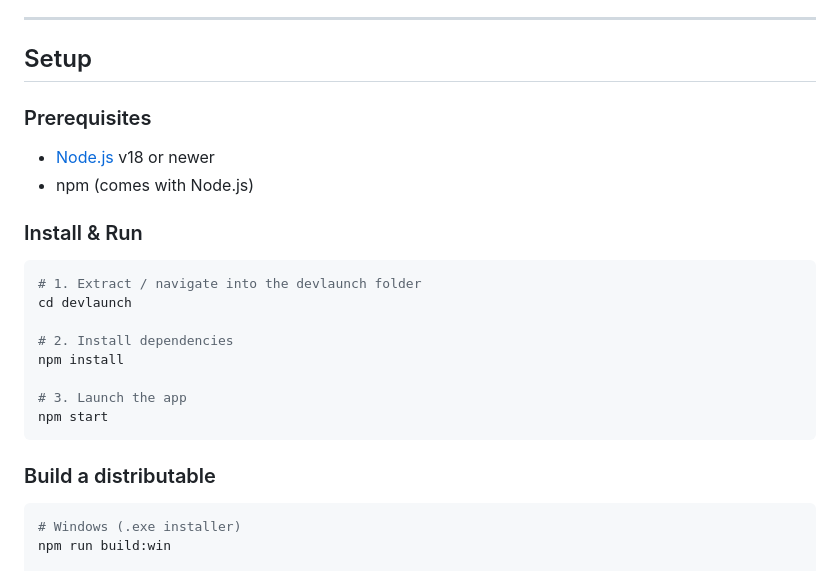
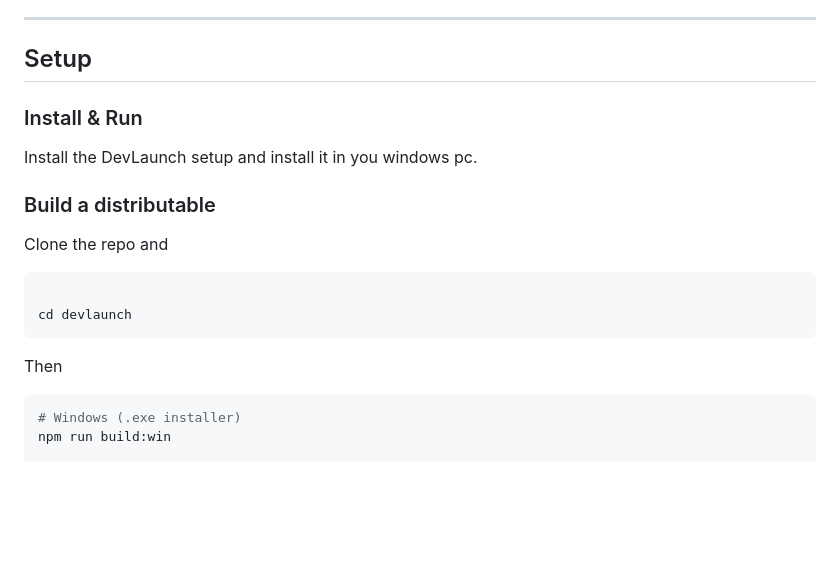
Before and after one commit to crispin-kenslin/devlaunch, a Markdown page: README.md, the part around the change. GitHub-like rendering; blank space fills up the shorter version.

````diff
--- a/README.md
+++ b/README.md
@@ -18,25 +18,20 @@ From the dashboard you can **Run**, **Stop**, and **Restart** each service indep
 
 ## Setup
 
-### Prerequisites
-
-- [Node.js](https://nodejs.org/) v18 or newer
-- npm (comes with Node.js)
 
 ### Install & Run
 
+Install the DevLaunch setup and install it in you windows pc.
+
+### Build a distributable
+
+Clone the repo and
 ```bash
-# 1. Extract / navigate into the devlaunch folder
+
 cd devlaunch
-
-# 2. Install dependencies
-npm install
-
-# 3. Launch the app
-npm start
 ```
 
-### Build a distributable
+Then
 
 ```bash
 # Windows (.exe installer)
````
